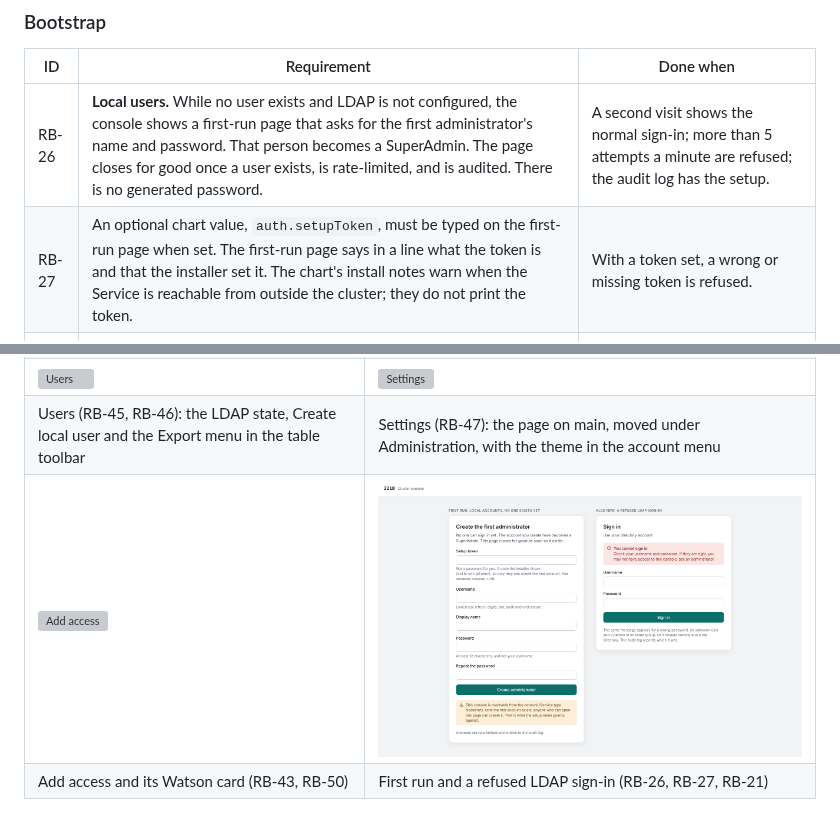
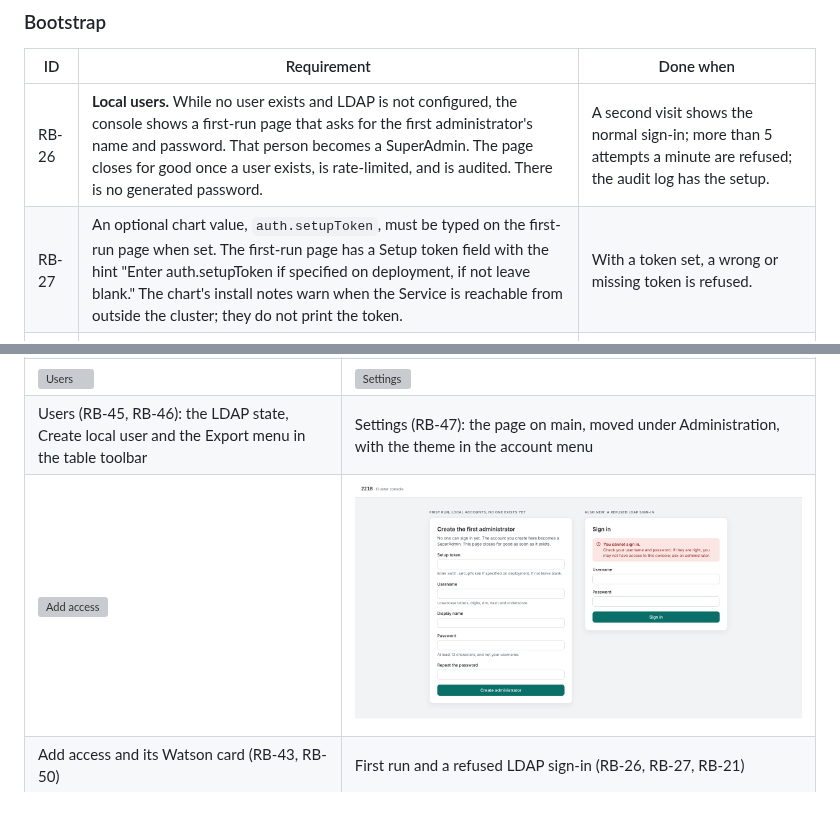
Before and after one commit to ucesys/221b, a Markdown page: docs/roles-and-users.md, 2 parts joined by grey strips. Rendered like a GitHub page; pictures changed too: docs/images/phase-6.1/first-run-light-1440.png; grey boxes are pictures that could not be loaded.

Commit message:
Docs: simplify the first-run page text in the roles and users design
Co-Authored-By: Claude Sonnet 5.5 <noreply@anthropic.com>
Claude-Session: https://claude.ai/code/session_01AwAMkY2coeqVZS97jsZ8hF

```diff
--- a/docs/roles-and-users.md
+++ b/docs/roles-and-users.md
@@ -173,7 +173,7 @@ These apply on top of the requirements for every phase (X-01 to X-17). Those tha
 | ID | Requirement | Done when |
 | --- | --- | --- |
 | RB-26 | **Local users.** While no user exists and LDAP is not configured, the console shows a first-run page that asks for the first administrator's name and password. That person becomes a SuperAdmin. The page closes for good once a user exists, is rate-limited, and is audited. There is no generated password. | A second visit shows the normal sign-in; more than 5 attempts a minute are refused; the audit log has the setup. |
-| RB-27 | An optional chart value, `auth.setupToken`, must be typed on the first-run page when set. The first-run page says in a line what the token is and that the installer set it. The chart's install notes warn when the Service is reachable from outside the cluster; they do not print the token. | With a token set, a wrong or missing token is refused. |
+| RB-27 | An optional chart value, `auth.setupToken`, must be typed on the first-run page when set. The first-run page has a Setup token field with the hint "Enter auth.setupToken if specified on deployment, if not leave blank." The chart's install notes warn when the Service is reachable from outside the cluster; they do not print the token. | With a token set, a wrong or missing token is refused. |
 | RB-28 | **LDAP and OIDC.** The first SuperAdmins are the groups listed under `superAdmin` (RB-20, or the OIDC lists). They hold the role from the first start and cannot be removed in the console. Existing `auth.admins` and `auth.adminGroups` keep working. In LDAP mode, local users can still be listed in values as break-glass accounts, and cannot be created in the console (open question). | A fresh install with an LDAP group under `superAdmin` gives its members SuperAdmin at first sign-in; an upgrade keeps today's administrators. |
 | RB-29 | The chart creates the chosen role definitions, the nodes ClusterRole and the three reserved group bindings on the cluster the console runs in. For every other cluster, the connection editor shows the same YAML, in the full or the read-only variant, and the connection test says which of the objects are missing or differ. Until they exist, people see an empty console there, and the page says why. | A newly connected cluster with nothing applied shows the YAML and a clear message; after applying it, a SuperViewer sees the cluster. |
 | RB-30 | The last SuperAdmin cannot be removed, disabled or deleted, and the console says so. | The attempt is refused and audited. |
```
Also changed, not shown: 1 other file.
